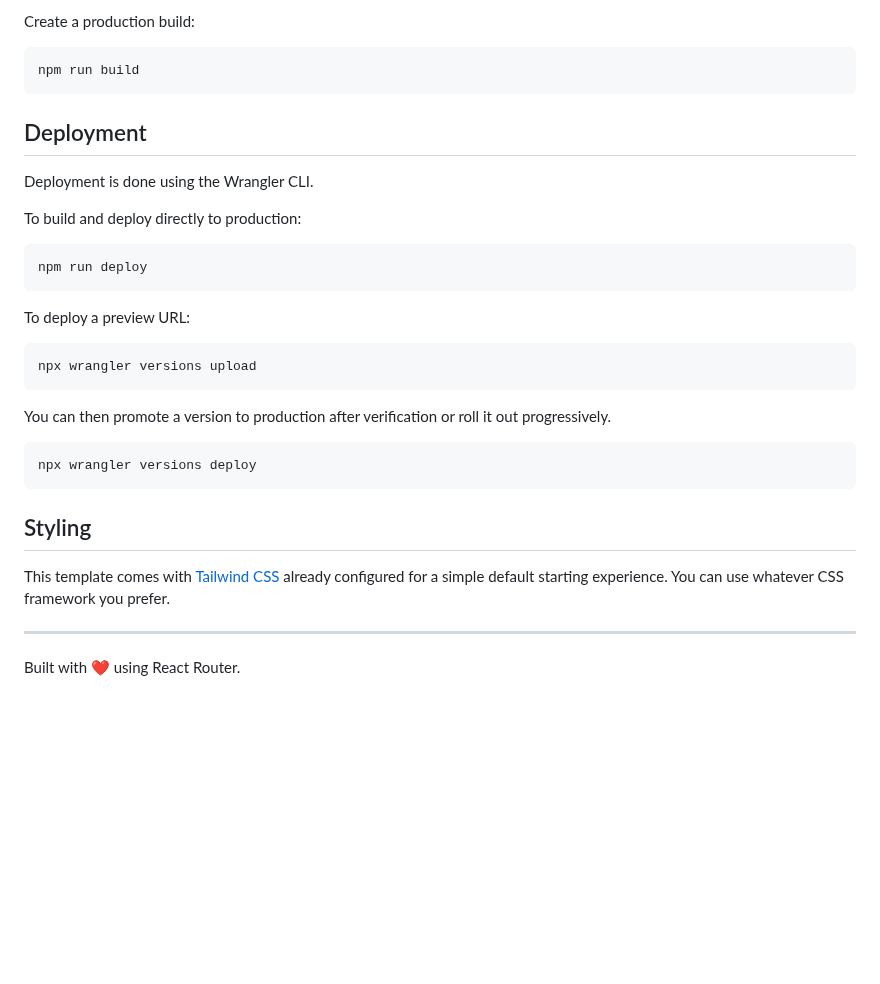
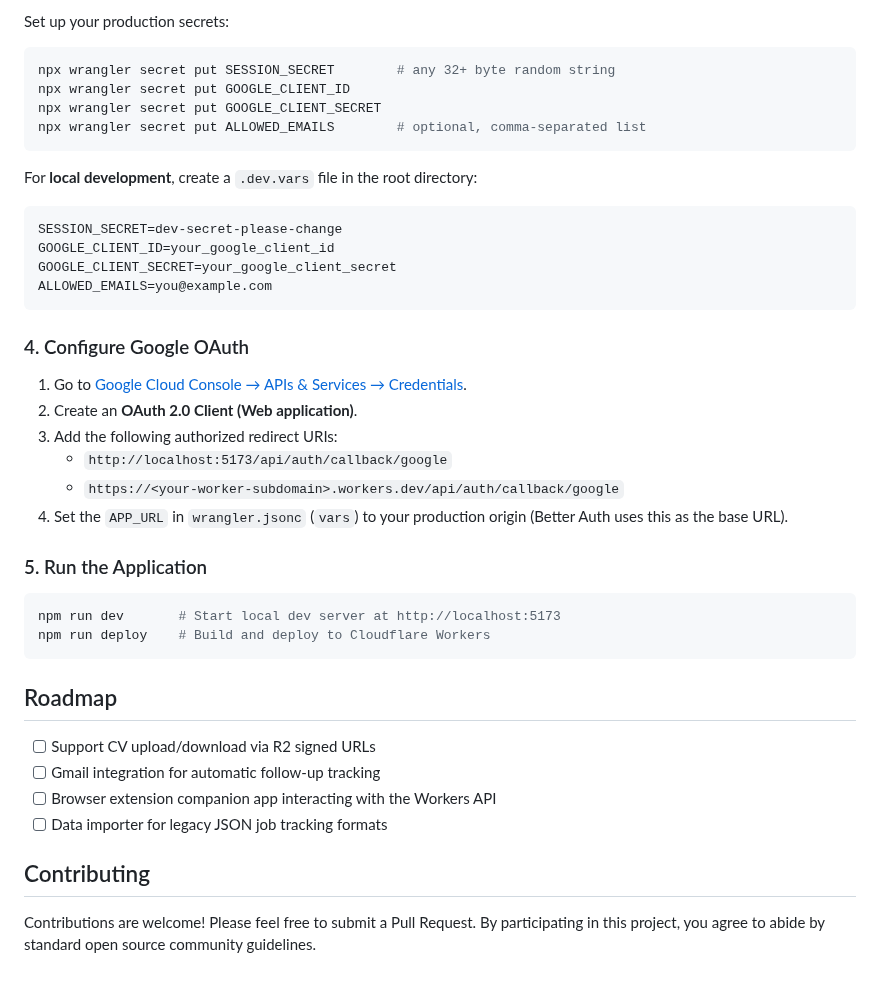
Before and after one commit to anwaroodin/job-tracker, a Markdown page: README.md, the part around one of its changes. GitHub-like rendering; blank space fills up the shorter version.

````diff
--- a/README.md
+++ b/README.md
@@ -44,36 +80,44 @@ npm run preview
 
-Create a production build:
+Set up your production secrets:
+```bash
+npx wrangler secret put SESSION_SECRET        # any 32+ byte random string
+npx wrangler secret put GOOGLE_CLIENT_ID
+npx wrangler secret put GOOGLE_CLIENT_SECRET
+npx wrangler secret put ALLOWED_EMAILS        # optional, comma-separated list
+```
+
+For **local development**, create a `.dev.vars` file in the root directory:
+
+```env
+SESSION_SECRET=dev-secret-please-change
+GOOGLE_CLIENT_ID=your_google_client_id
+GOOGLE_CLIENT_SECRET=your_google_client_secret
+ALLOWED_EMAILS=you@example.com
+```
+
+### 4. Configure Google OAuth
+
+1. Go to [Google Cloud Console → APIs & Services → Credentials](https://console.cloud.google.com/apis/credentials).
+2. Create an **OAuth 2.0 Client (Web application)**.
+3. Add the following authorized redirect URIs:
+   - `http://localhost:5173/api/auth/callback/google`
+   - `https://<your-worker-subdomain>.workers.dev/api/auth/callback/google`
+4. Set the `APP_URL` in `wrangler.jsonc` (`vars`) to your production origin (Better Auth uses this as the base URL).
+
+### 5. Run the Application
 
 ```bash
-npm run build
+npm run dev       # Start local dev server at http://localhost:5173
+npm run deploy    # Build and deploy to Cloudflare Workers
 ```
 
-## Deployment
+## Roadmap
 
-Deployment is done using the Wrangler CLI.
+- [ ] Support CV upload/download via R2 signed URLs
+- [ ] Gmail integration for automatic follow-up tracking
+- [ ] Browser extension companion app interacting with the Workers API
+- [ ] Data importer for legacy JSON job tracking formats
 
-To build and deploy directly to production:
+## Contributing
 
-```sh
-npm run deploy
-```
-
-To deploy a preview URL:
-
-```sh
-npx wrangler versions upload
-```
-
-You can then promote a version to production after verification or roll it out progressively.
-
-```sh
-npx wrangler versions deploy
-```
-
-## Styling
-
-This template comes with [Tailwind CSS](https://tailwindcss.com/) already configured for a simple default starting experience. You can use whatever CSS framework you prefer.
-
----
-
-Built with ❤️ using React Router.
+Contributions are welcome! Please feel free to submit a Pull Request. By participating in this project, you agree to abide by standard open source community guidelines.
````
Also changed, not shown: other parts of README.md (+59 -23 lines), public/favicon.png (added), 10 other files.
